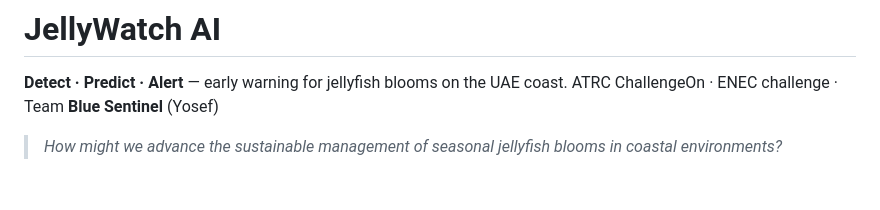
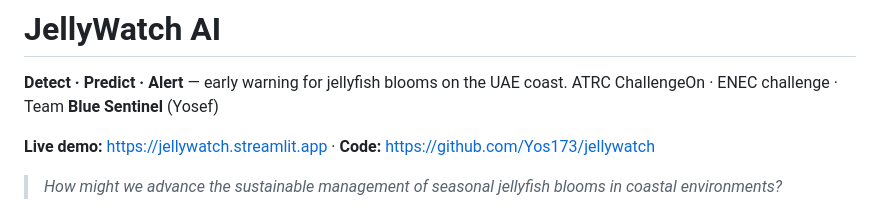
Before and after one commit to Yos173/jellywatch, a Markdown page: README.md, the part around the change. GitHub-like rendering; blank space fills up the shorter version.

Commit message:
Add live demo and repository links
Co-Authored-By: Claude Opus 5.5 <noreply@anthropic.com>

```diff
--- a/README.md
+++ b/README.md
@@ -4,6 +4,8 @@
 
 **Detect · Predict · Alert** — early warning for jellyfish blooms on the UAE coast.
 ATRC ChallengeOn · ENEC challenge · Team **Blue Sentinel** (Yosef)
+
+**Live demo:** https://jellywatch.streamlit.app · **Code:** https://github.com/Yos173/jellywatch
 
 > *How might we advance the sustainable management of seasonal jellyfish blooms in coastal environments?*
 
```
Also changed, not shown: SUBMISSION.md (+2 -0 lines).
